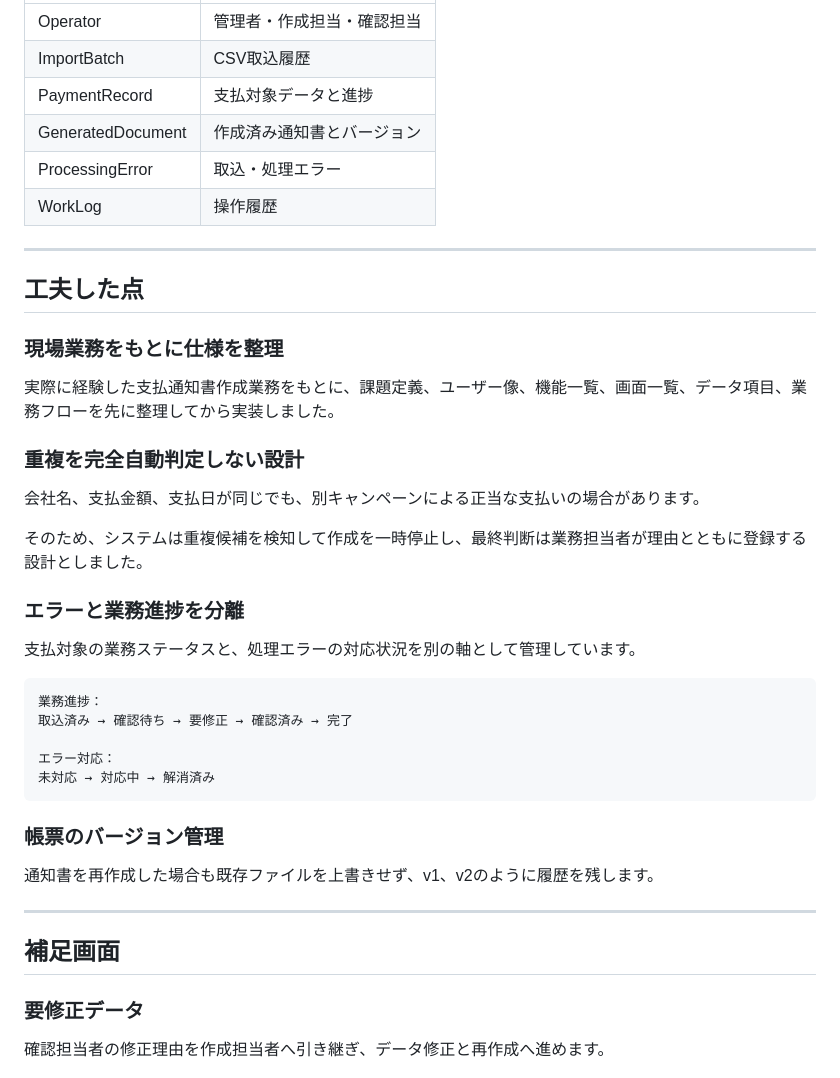
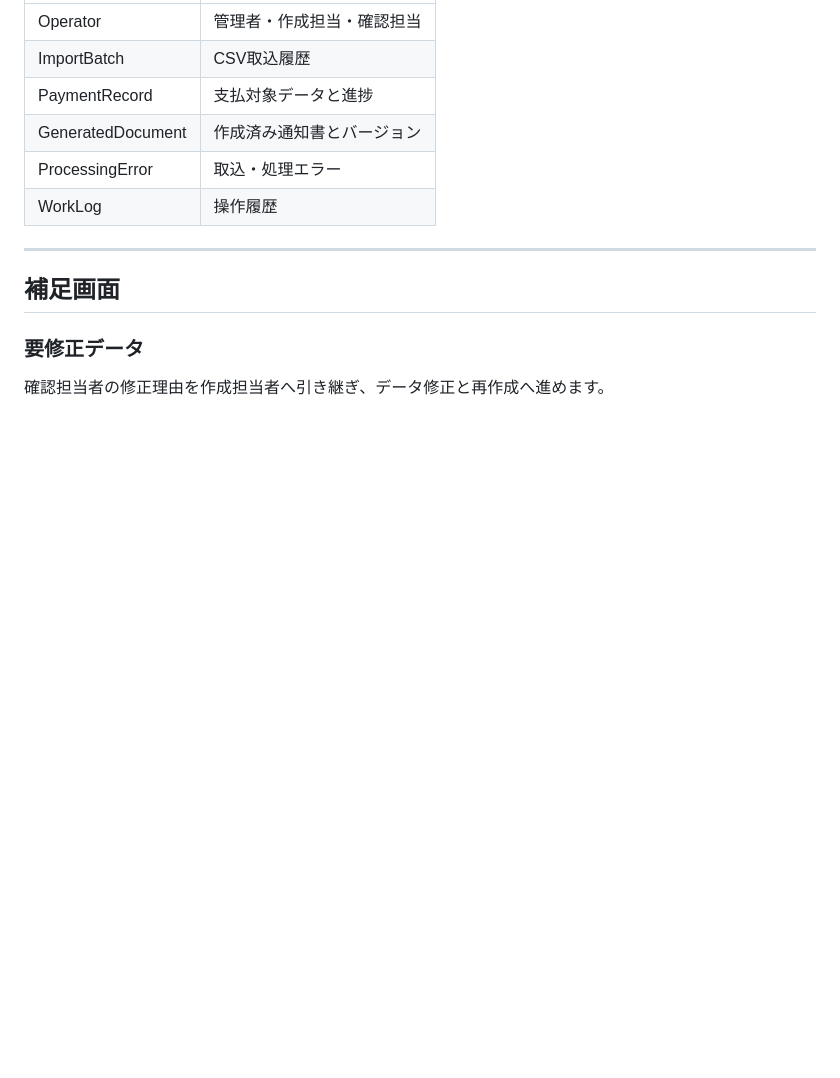
Before and after one commit to TakuroAnnoura/payment-notice-management-app, a Markdown page: README.md, the part around one of its changes. GitHub-like rendering; blank space fills up the shorter version.

Commit message:
Refine README structure and highlights

````diff
--- a/README.md
+++ b/README.md
@@ -191,36 +255,6 @@ CSVをアプリへ取り込む
 | GeneratedDocument | 作成済み通知書とバージョン |
 | ProcessingError   | 取込・処理エラー      |
 | WorkLog           | 操作履歴          |
-
----
-
-## 工夫した点
-
-### 現場業務をもとに仕様を整理
-
-実際に経験した支払通知書作成業務をもとに、課題定義、ユーザー像、機能一覧、画面一覧、データ項目、業務フローを先に整理してから実装しました。
-
-### 重複を完全自動判定しない設計
-
-会社名、支払金額、支払日が同じでも、別キャンペーンによる正当な支払いの場合があります。
-
-そのため、システムは重複候補を検知して作成を一時停止し、最終判断は業務担当者が理由とともに登録する設計としました。
-
-### エラーと業務進捗を分離
-
-支払対象の業務ステータスと、処理エラーの対応状況を別の軸として管理しています。
-
-```text
-業務進捗：
-取込済み → 確認待ち → 要修正 → 確認済み → 完了
-
-エラー対応：
-未対応 → 対応中 → 解消済み
-```
-
-### 帳票のバージョン管理
-
-通知書を再作成した場合も既存ファイルを上書きせず、v1、v2のように履歴を残します。
 
 ---
 
````
Also changed, not shown: other parts of README.md (+64 -0 lines).
